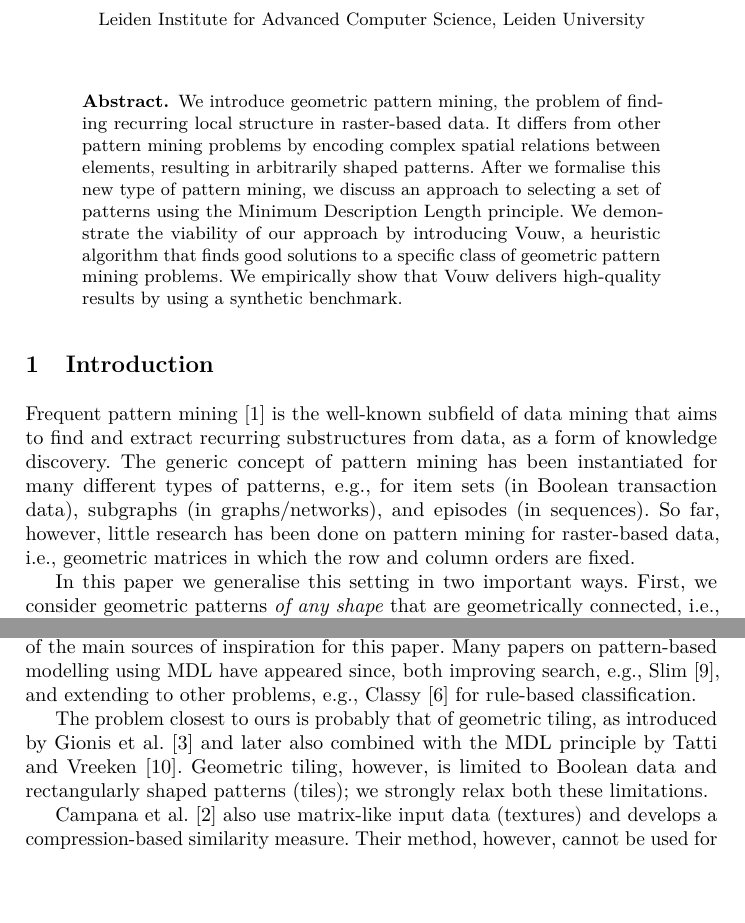
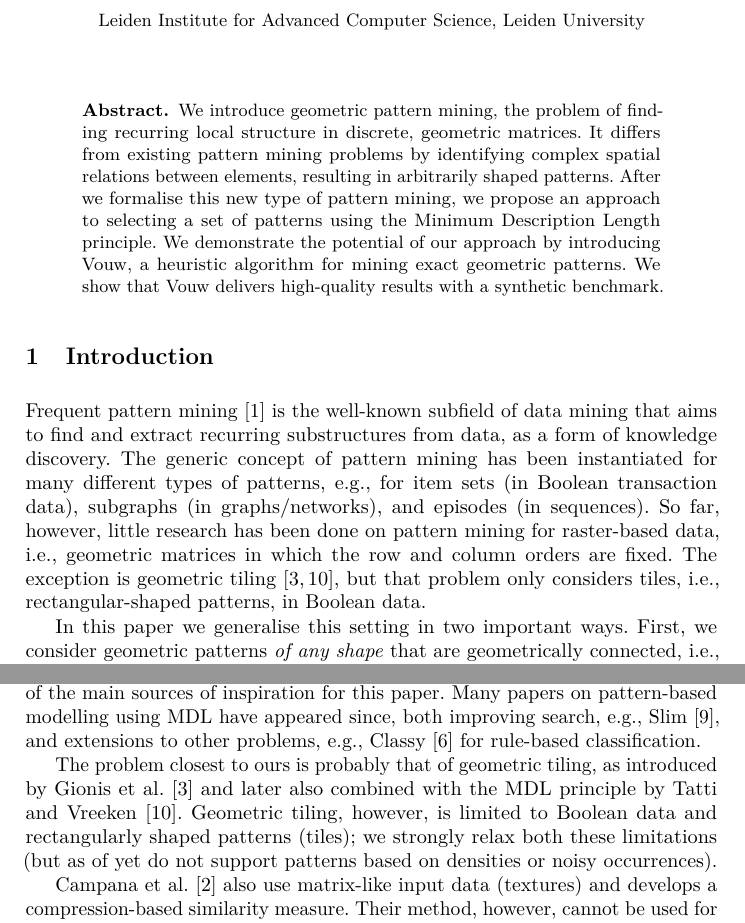
Before and after one commit to mickymuis/vouwpapier, a LaTeX paper (paper/paper.tex, which reads paper/chapters/abstract.tex, paper/chapters/introduction.tex, paper/chapters/relatedwork.tex): two parts of pages 1 and 3 of 14 before the commit and two parts of pages 1 and 3 of 15 after it, joined at a grey line, cut so that both start at the same text, the shorter picture padded with empty space. Compiled offline with pdfLaTeX.

Commit message:
Pass on abstract-Intro-RelWork.

```diff
--- a/paper/chapters/abstract.tex
+++ b/paper/chapters/abstract.tex
@@ -1,3 +1,3 @@
 \begin{abstract}
-We introduce geometric pattern mining, the problem of finding recurring local structure in raster-based data. It differs from other pattern mining problems by encoding complex spatial relations between elements, resulting in arbitrarily shaped patterns. After we formalise this new type of pattern mining, we discuss an approach to selecting a set of patterns using the Minimum Description Length principle. We demonstrate the viability of our approach by introducing Vouw, a heuristic algorithm that finds good solutions to a specific class of geometric pattern mining problems. We empirically show that Vouw delivers high-quality results by using a synthetic benchmark.
+We introduce geometric pattern mining, the problem of finding recurring local structure in discrete, geometric matrices. It differs from existing pattern mining problems by identifying complex spatial relations between elements, resulting in arbitrarily shaped patterns. After we formalise this new type of pattern mining, we propose an approach to selecting a set of patterns using the Minimum Description Length principle. We demonstrate the potential of our approach by introducing Vouw, a heuristic algorithm for mining exact geometric patterns. We show that Vouw delivers high-quality results with a synthetic benchmark.
 \end{abstract}
--- a/paper/chapters/introduction.tex
+++ b/paper/chapters/introduction.tex
@@ -4,7 +4,7 @@
 
 \section{Introduction}
 
-Frequent pattern mining \cite{aggarwal2014fpm} is the well-known subfield of data mining that aims to find and extract recurring substructures from data, as a form of knowledge discovery. The generic concept of pattern mining has been instantiated for many different types of patterns, e.g., for item sets (in Boolean transaction data), subgraphs (in graphs/networks), and episodes (in sequences). So far, however, little research has been done on pattern mining for raster-based data, i.e., geometric matrices in which the row and column orders are fixed. %The exception is geometric tiling \cite{gionis2004tiles,tatti2012stijl}, but that problem only considers tiles, i.e., rectangular-shaped patterns, in Boolean data.
+Frequent pattern mining \cite{aggarwal2014fpm} is the well-known subfield of data mining that aims to find and extract recurring substructures from data, as a form of knowledge discovery. The generic concept of pattern mining has been instantiated for many different types of patterns, e.g., for item sets (in Boolean transaction data), subgraphs (in graphs/networks), and episodes (in sequences). So far, however, little research has been done on pattern mining for raster-based data, i.e., geometric matrices in which the row and column orders are fixed. The exception is geometric tiling \cite{gionis2004tiles,tatti2012stijl}, but that problem only considers tiles, i.e., rectangular-shaped patterns, in Boolean data.
 
 \begin{figure}[b]
 \centering
--- a/paper/chapters/relatedwork.tex
+++ b/paper/chapters/relatedwork.tex
@@ -4,9 +4,9 @@
 
 \section{Related Work}
 
-As the first pattern mining approach using the MDL principle, Krimp \cite{krimp} was one of the main sources of inspiration for this paper. Many papers on pattern-based modelling using MDL have appeared since, both improving search, e.g., Slim \cite{slim}, and extending to other problems, e.g., Classy \cite{classy} for rule-based classification.
+As the first pattern mining approach using the MDL principle, Krimp \cite{krimp} was one of the main sources of inspiration for this paper. Many papers on pattern-based modelling using MDL have appeared since, both improving search, e.g., Slim \cite{slim}, and extensions to other problems, e.g., Classy \cite{classy} for rule-based classification.
 
-The problem closest to ours is probably that of geometric tiling, as introduced by Gionis et al.\ \cite{gionis2004tiles} and later also combined with the MDL principle by Tatti and Vreeken \cite{tatti2012stijl}. Geometric tiling, however, is limited to Boolean data and rectangularly shaped patterns (tiles); we strongly relax both these limitations.
+The problem closest to ours is probably that of geometric tiling, as introduced by Gionis et al.\ \cite{gionis2004tiles} and later also combined with the MDL principle by Tatti and Vreeken \cite{tatti2012stijl}. Geometric tiling, however, is limited to Boolean data and rectangularly shaped patterns (tiles); we strongly relax both these limitations (but as of yet do not support patterns based on densities or noisy occurrences).
 
 Campana et al. \cite{campana2010compression} also use matrix-like input data (textures) and develops a compression-based similarity measure. Their method, however, cannot be used for \emph{explanatory} data analysis as it relies on a generic image compression algorithm that is essentially a black box.
 
```
Also changed, not shown: paper/paper.pdf, paper/chapters/introduction.tex (10 more changed lines).
